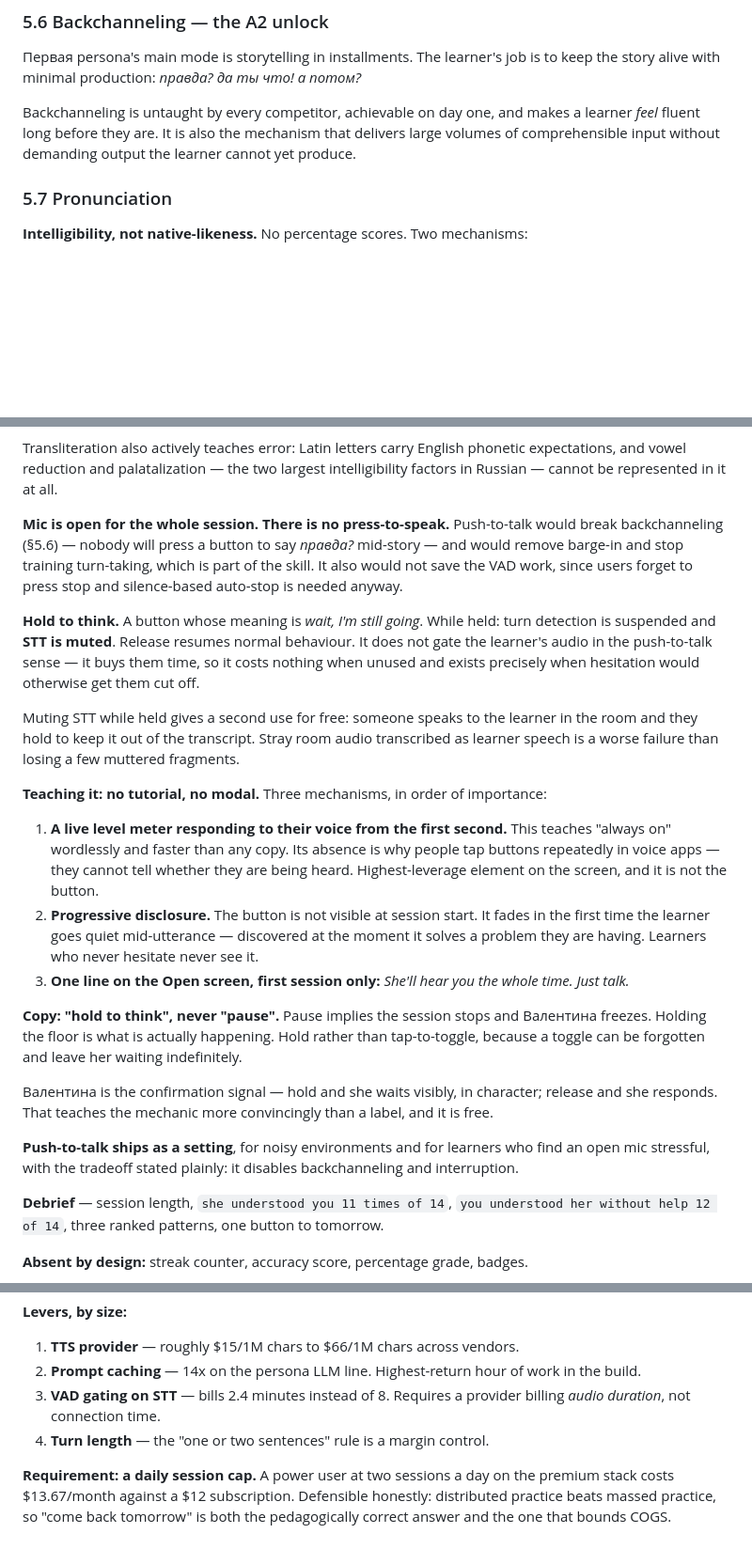
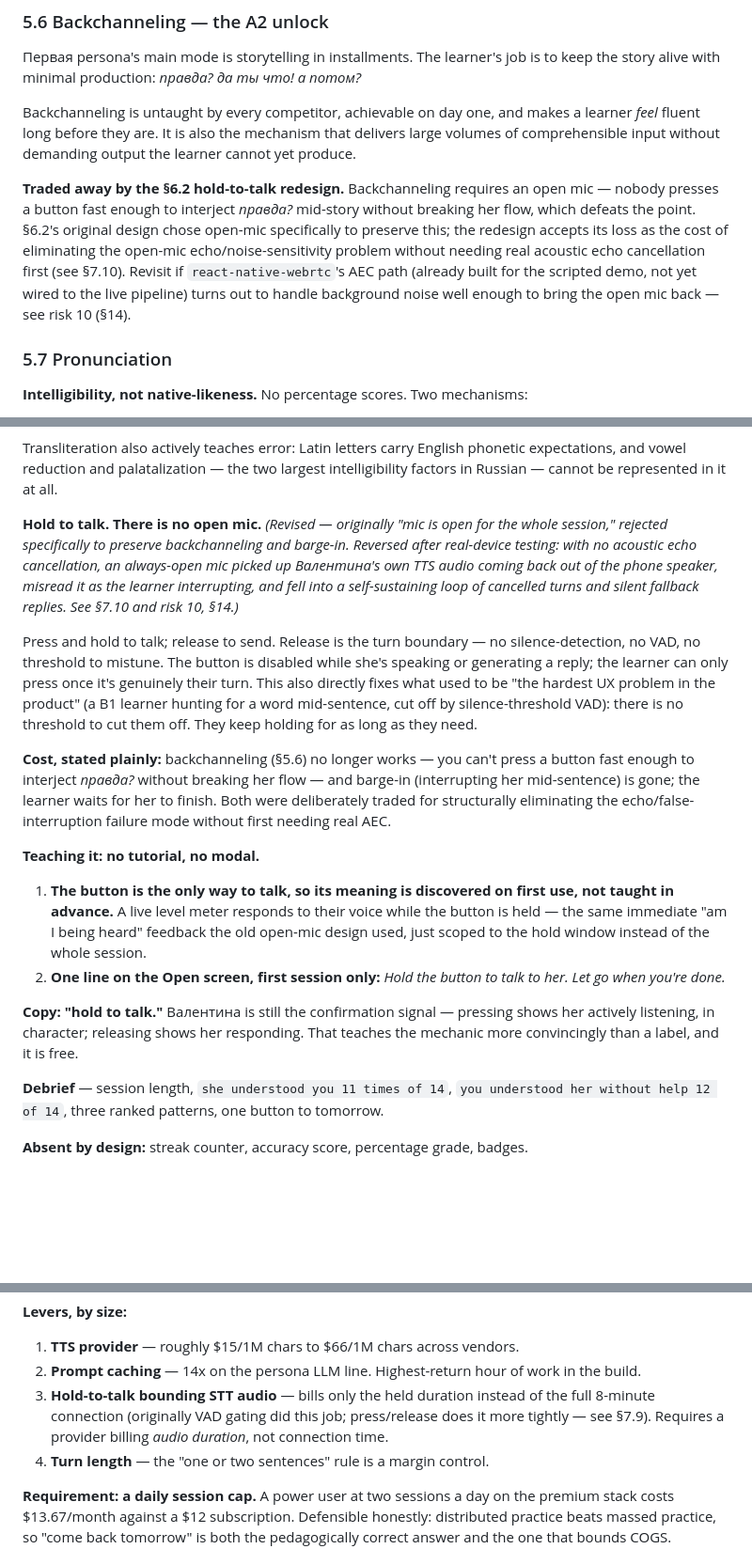
Before and after one commit to hyetigran/gotalkai, a Markdown page: PRD.md, 3 parts joined by grey strips. Shown at 94% size. GitHub-like rendering; blank space fills up the shorter version.

```diff
--- a/PRD.md
+++ b/PRD.md
@@ -143,6 +145,16 @@ makes a learner *feel* fluent long before they are. It is also the mechanism
 that delivers large volumes of comprehensible input without demanding output
 the learner cannot yet produce.
 
+**Traded away by the §6.2 hold-to-talk redesign.** Backchanneling requires an
+open mic — nobody presses a button fast enough to interject *правда?*
+mid-story without breaking her flow, which defeats the point. §6.2's original
+design chose open-mic specifically to preserve this; the redesign accepts its
+loss as the cost of eliminating the open-mic echo/noise-sensitivity problem
+without needing real acoustic echo cancellation first (see §7.10). Revisit if
+`react-native-webrtc`'s AEC path (already built for the scripted demo, not yet
+wired to the live pipeline) turns out to handle background noise well enough
+to bring the open mic back — see risk 10 (§14).
+
 ### 5.7 Pronunciation
 
 **Intelligibility, not native-likeness.** No percentage scores. Two mechanisms:
@@ -223,50 +235,43 @@ Transliteration also actively teaches error: Latin letters carry English
 phonetic expectations, and vowel reduction and palatalization — the two largest
 intelligibility factors in Russian — cannot be represented in it at all.
 
-**Mic is open for the whole session. There is no press-to-speak.**
-Push-to-talk would break backchanneling (§5.6) — nobody will press a button to
-say *правда?* mid-story — and would remove barge-in and stop training
-turn-taking, which is part of the skill. It also would not save the VAD work,
-since users forget to press stop and silence-based auto-stop is needed anyway.
+**Hold to talk. There is no open mic.** *(Revised — originally "mic is open
+for the whole session," rejected specifically to preserve backchanneling and
+barge-in. Reversed after real-device testing: with no acoustic echo
+cancellation, an always-open mic picked up Валентина's own TTS audio coming
+back out of the phone speaker, misread it as the learner interrupting, and
+fell into a self-sustaining loop of cancelled turns and silent fallback
+replies. See §7.10 and risk 10, §14.)*
 
-**Hold to think.** A button whose meaning is *wait, I'm still going*. While
-held: turn detection is suspended and **STT is muted**. Release resumes normal
-behaviour. It does not gate the learner's audio in the push-to-talk sense — it
-buys them time, so it costs nothing when unused and exists precisely when
-hesitation would otherwise get them cut off.
+Press and hold to talk; release to send. Release is the turn boundary — no
+silence-detection, no VAD, no threshold to mistune. The button is disabled
+while she's speaking or generating a reply; the learner can only press once
+it's genuinely their turn. This also directly fixes what used to be "the
+hardest UX problem in the product" (a B1 learner hunting for a word
+mid-sentence, cut off by silence-threshold VAD): there is no threshold to cut
+them off. They keep holding for as long as they need.
 
-Muting STT while held gives a second use for free: someone speaks to the
-learner in the room and they hold to keep it out of the transcript. Stray room
-audio transcribed as learner speech is a worse failure than losing a few
-muttered fragments.
+**Cost, stated plainly:** backchanneling (§5.6) no longer works — you can't
+press a button fast enough to interject *правда?* without breaking her
+flow — and barge-in (interrupting her mid-sentence) is gone; the learner
+waits for her to finish. Both were deliberately traded for structurally
+eliminating the echo/false-interruption failure mode without first needing
+real AEC.
 
-**Teaching it: no tutorial, no modal.** Three mechanisms, in order of
-importance:
+**Teaching it: no tutorial, no modal.**
 
-1. **A live level meter responding to their voice from the first second.**
-   This teaches "always on" wordlessly and faster than any copy. Its absence is
-   why people tap buttons repeatedly in voice apps — they cannot tell whether
-   they are being heard. Highest-leverage element on the screen, and it is not
-   the button.
-2. **Progressive disclosure.** The button is not visible at session start. It
-   fades in the first time the learner goes quiet mid-utterance — discovered at
-   the moment it solves a problem they are having. Learners who never hesitate
-   never see it.
-3. **One line on the Open screen, first session only:** *She'll hear you the
-   whole time. Just talk.*
+1. **The button is the only way to talk, so its meaning is discovered on
+   first use, not taught in advance.** A live level meter responds to their
+   voice while the button is held — the same immediate "am I being heard"
+   feedback the old open-mic design used, just scoped to the hold window
+   instead of the whole session.
+2. **One line on the Open screen, first session only:** *Hold the button to
+   talk to her. Let go when you're done.*
 
-**Copy: "hold to think", never "pause".** Pause implies the session stops and
-Валентина freezes. Holding the floor is what is actually happening. Hold rather
-than tap-to-toggle, because a toggle can be forgotten and leave her waiting
-indefinitely.
-
-Валентина is the confirmation signal — hold and she waits visibly, in
-character; release and she responds. That teaches the mechanic more
-convincingly than a label, and it is free.
-
-**Push-to-talk ships as a setting**, for noisy environments and for learners
-who find an open mic stressful, with the tradeoff stated plainly: it disables
-backchanneling and interruption.
+**Copy: "hold to talk."** Валентина is still the confirmation signal —
+pressing shows her actively listening, in character; releasing shows her
+responding. That teaches the mechanic more convincingly than a label, and it
+is free.
 
 **Debrief** — session length, `she understood you 11 times of 14`,
 `you understood her without help 12 of 14`, three ranked patterns, one button
@@ -644,8 +673,10 @@ turn detection, and stress annotation are together under a cent.
 1. **TTS provider** — roughly $15/1M chars to $66/1M chars across vendors.
 2. **Prompt caching** — 14x on the persona LLM line. Highest-return hour of
    work in the build.
-3. **VAD gating on STT** — bills 2.4 minutes instead of 8. Requires a provider
-   billing *audio duration*, not connection time.
+3. **Hold-to-talk bounding STT audio** — bills only the held duration instead
+   of the full 8-minute connection (originally VAD gating did this job;
+   press/release does it more tightly — see §7.9). Requires a provider billing
+   *audio duration*, not connection time.
 4. **Turn length** — the "one or two sentences" rule is a margin control.
 
 **Requirement: a daily session cap.** A power user at two sessions a day on
```
Also changed, not shown: other parts of PRD.md (+72 -40 lines).
